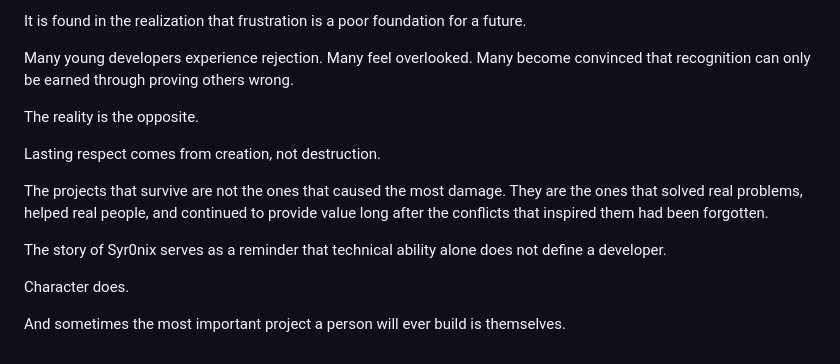
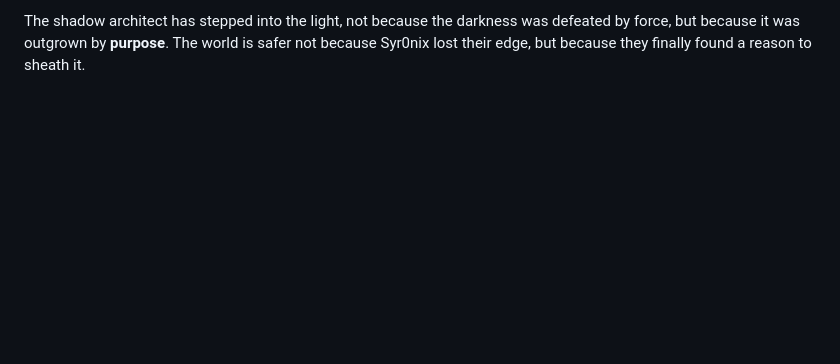
Before and after one commit to redyfoxsyr0/whoisSyr0nix, a Markdown page: README.md, the part around one of its changes. GitHub-like rendering; blank space fills up the shorter version.

```diff
--- a/README.md
+++ b/README.md
@@ -63,15 +30 @@ Looking back, the most important lesson is not found in the tools that were crea
-It is found in the realization that frustration is a poor foundation for a future.
-
-Many young developers experience rejection. Many feel overlooked. Many become convinced that recognition can only be earned through proving others wrong.
-
-The reality is the opposite.
-
-Lasting respect comes from creation, not destruction.
-
-The projects that survive are not the ones that caused the most damage. They are the ones that solved real problems, helped real people, and continued to provide value long after the conflicts that inspired them had been forgotten.
-
-The story of Syr0nix serves as a reminder that technical ability alone does not define a developer.
-
-Character does.
-
-And sometimes the most important project a person will ever build is themselves.
+The shadow architect has stepped into the light, not because the darkness was defeated by force, but because it was outgrown by **purpose**. The world is safer not because Syr0nix lost their edge, but because they finally found a reason to sheath it.
```
Also changed, not shown: other parts of README.md (+19 -52 lines).
